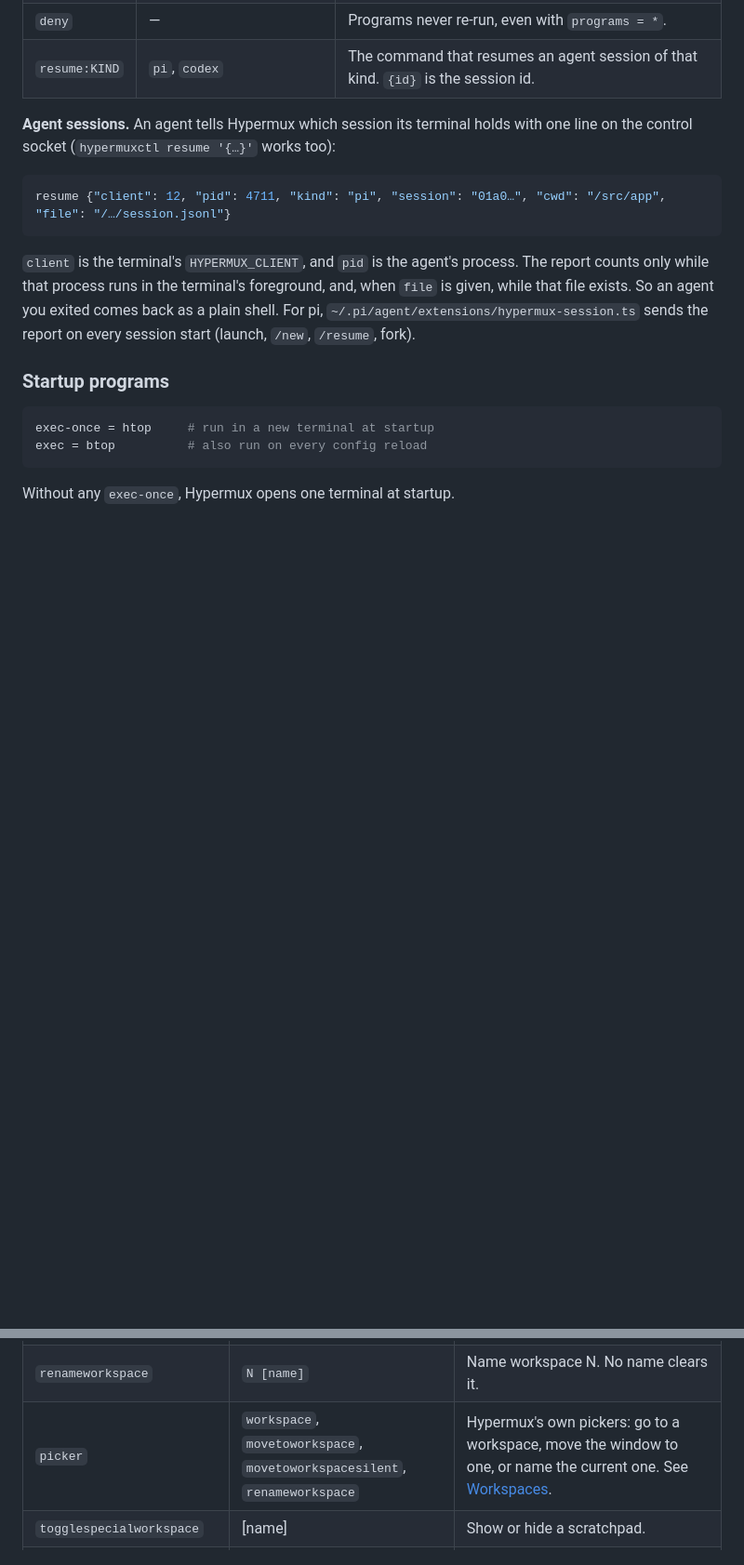
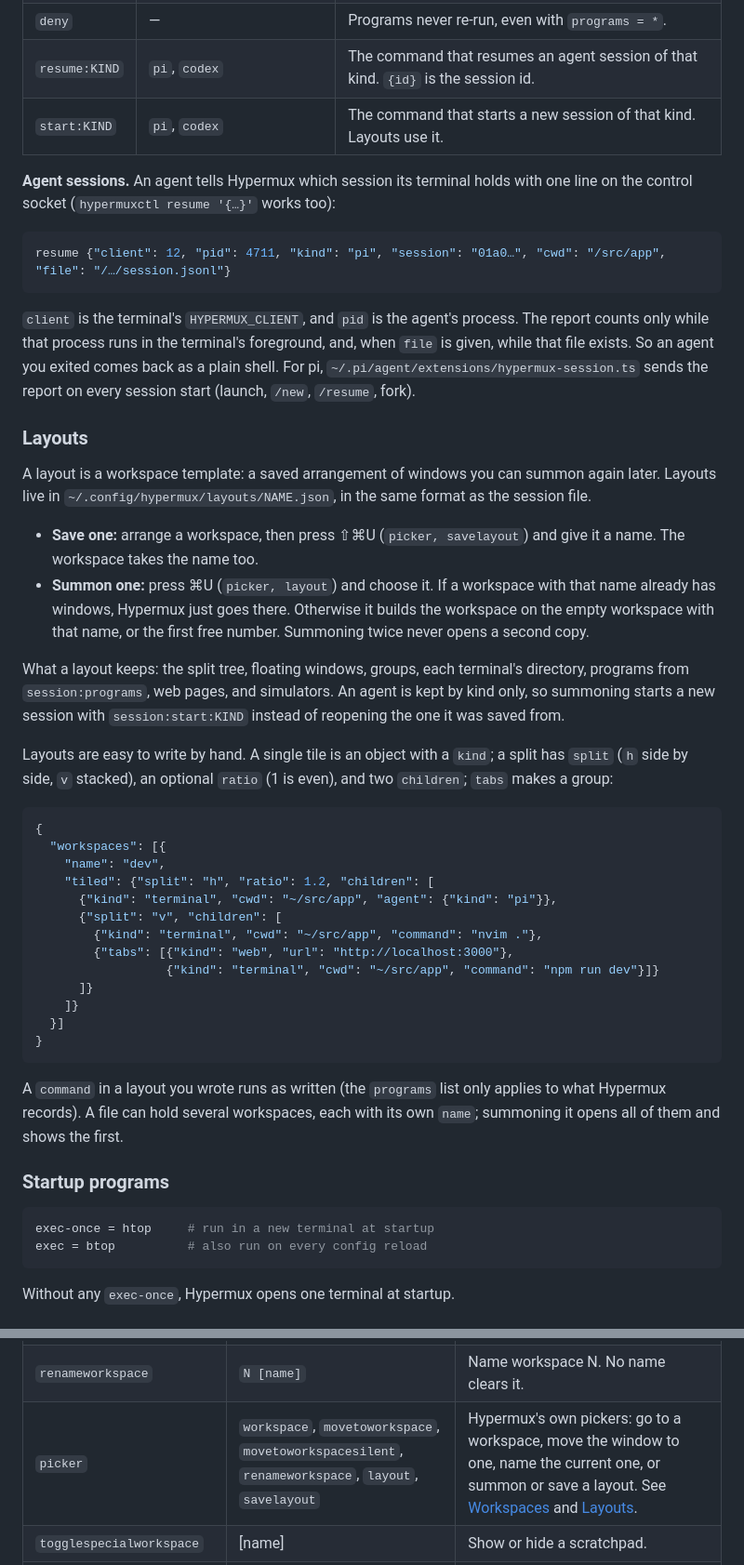
Before and after one commit to gavrix/hyprmux, a Markdown page: docs/CONFIGURATION.md, 2 parts joined by grey strips. Shown at 93% size. GitHub-like rendering; blank space fills up the shorter version.

Commit message:
Docs: layouts
- CONFIGURATION.md: a Layouts section (save, summon, what's kept, the
  hand-written format with an example), session:start, the picker
  kinds.
- README: layouts and the ⌘U binds.
- ARCHITECTURE.md: how layouts reuse the session schema.

````diff
--- a/docs/CONFIGURATION.md
+++ b/docs/CONFIGURATION.md
@@ -308,6 +308,7 @@ session {
 | `programs` | `nvim, vim, lazygit, htop, btop, less, man` | Foreground programs that start again. `*` allows any. Only these re-run: a restart must not repeat a deploy. |
 | `deny` | — | Programs never re-run, even with `programs = *`. |
 | `resume:KIND` | `pi`, `codex` | The command that resumes an agent session of that kind. `{id}` is the session id. |
+| `start:KIND` | `pi`, `codex` | The command that starts a new session of that kind. Layouts use it. |
 
 **Agent sessions.** An agent tells Hypermux which session its terminal holds with
 one line on the control socket (`hypermuxctl resume '{…}'` works too):
@@ -321,6 +322,48 @@ The report counts only while that process runs in the terminal's foreground, and
 when `file` is given, while that file exists. So an agent you exited comes back as
 a plain shell. For pi, `~/.pi/agent/extensions/hypermux-session.ts` sends the
 report on every session start (launch, `/new`, `/resume`, fork).
+
+### Layouts
+
+A layout is a workspace template: a saved arrangement of windows you can summon
+again later. Layouts live in `~/.config/hypermux/layouts/NAME.json`, in the same
+format as the session file.
+
+- **Save one:** arrange a workspace, then press ⇧⌘U (`picker, savelayout`) and
+  give it a name. The workspace takes the name too.
+- **Summon one:** press ⌘U (`picker, layout`) and choose it. If a workspace with
+  that name already has windows, Hypermux just goes there. Otherwise it builds
+  the workspace on the empty workspace with that name, or the first free number.
+  Summoning twice never opens a second copy.
+
+What a layout keeps: the split tree, floating windows, groups, each terminal's
+directory, programs from `session:programs`, web pages, and simulators. An agent
+is kept by kind only, so summoning starts a new session with `session:start:KIND`
+instead of reopening the one it was saved from.
+
+Layouts are easy to write by hand. A single tile is an object with a `kind`; a
+split has `split` (`h` side by side, `v` stacked), an optional `ratio` (1 is
+even), and two `children`; `tabs` makes a group:
+
+```json
+{
+  "workspaces": [{
+    "name": "dev",
+    "tiled": {"split": "h", "ratio": 1.2, "children": [
+      {"kind": "terminal", "cwd": "~/src/app", "agent": {"kind": "pi"}},
+      {"split": "v", "children": [
+        {"kind": "terminal", "cwd": "~/src/app", "command": "nvim ."},
+        {"tabs": [{"kind": "web", "url": "http://localhost:3000"},
+                  {"kind": "terminal", "cwd": "~/src/app", "command": "npm run dev"}]}
+      ]}
+    ]}
+  }]
+}
+```
+
+A `command` in a layout you wrote runs as written (the `programs` list only
+applies to what Hypermux records). A file can hold several workspaces, each with
+its own `name`; summoning it opens all of them and shows the first.
 
 ### Startup programs
 
@@ -381,7 +424,7 @@ These names work in `bind` lines and with `hypermuxctl dispatch`.
 | `workspace` | `N`, `+1`/`-1`, `e+1`/`e-1`, `previous`, `empty`, `special[:name]`, `name:NAME` | Switch workspace. `e±1` skips empty workspaces. `name:` finds the workspace with that name, or names the first free number. |
 | `movetoworkspace` / `movetoworkspacesilent` | same | Move the focused window there (and follow it, or stay). |
 | `renameworkspace` | `N [name]` | Name workspace N. No name clears it. |
-| `picker` | `workspace`, `movetoworkspace`, `movetoworkspacesilent`, `renameworkspace` | Hypermux's own pickers: go to a workspace, move the window to one, or name the current one. See [Workspaces](#workspaces). |
+| `picker` | `workspace`, `movetoworkspace`, `movetoworkspacesilent`, `renameworkspace`, `layout`, `savelayout` | Hypermux's own pickers: go to a workspace, move the window to one, name the current one, or summon or save a layout. See [Workspaces](#workspaces) and [Layouts](#layouts). |
 | `togglespecialworkspace` | [name] | Show or hide a scratchpad. |
 | `togglefloating` | | Float or re-tile. A first float centers the window; re-tiling returns it to its old slot. |
 | `fullscreen` | `0` or `1` | 0 = cover the screen, 1 = maximize within gaps. |
````
Also changed, not shown: README.md (+2 -0 lines), docs/ARCHITECTURE.md (+4 -0 lines).
